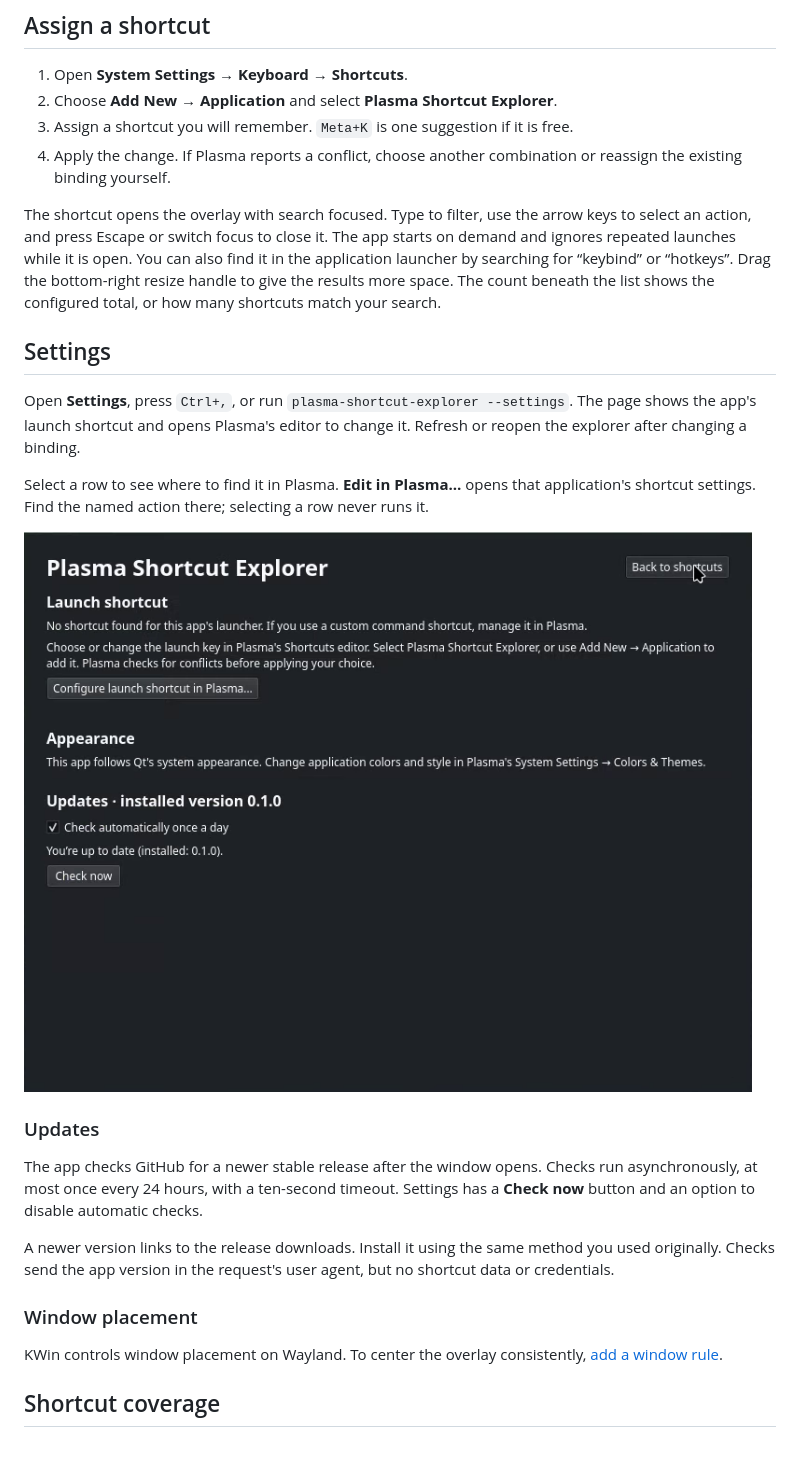
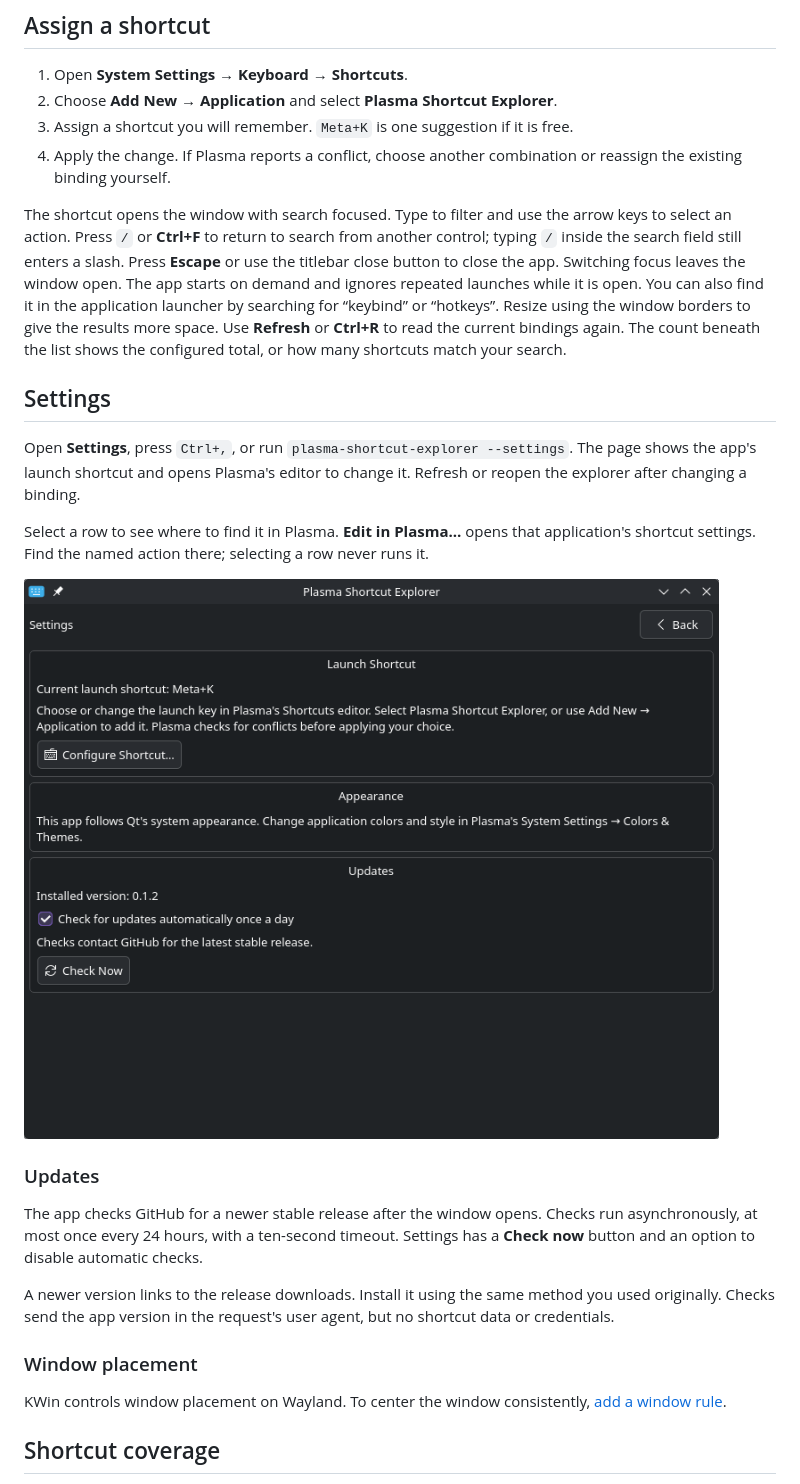
Before and after one commit to Raithlin/plasma-shortcut-explorer, a Markdown page: README.md, the part around the change. Rendered like a GitHub page; pictures changed too: docs/screenshots/settings.png; blank space fills up the shorter version.

Commit message:
Adopt native KDE window layout and search navigation (#2)

```diff
--- a/README.md
+++ b/README.md
@@ -33,11 +33,15 @@ Open **Plasma Shortcut Explorer** from the application menu or run
 4. Apply the change. If Plasma reports a conflict, choose another combination
    or reassign the existing binding yourself.
 
-The shortcut opens the overlay with search focused. Type to filter, use the
-arrow keys to select an action, and press Escape or switch focus to close it.
+The shortcut opens the window with search focused. Type to filter and use the
+arrow keys to select an action. Press `/` or **Ctrl+F** to return to search from
+another control; typing `/` inside the search field still enters a slash.
+Press **Escape** or use the titlebar close button to close the app. Switching
+focus leaves the window open.
 The app starts on demand and ignores repeated launches while it is open.
 You can also find it in the application launcher by searching for “keybind” or
-“hotkeys”. Drag the bottom-right resize handle to give the results more space.
+“hotkeys”. Resize using the window borders to give the results more space.
+Use **Refresh** or **Ctrl+R** to read the current bindings again.
 The count beneath the list shows the configured total, or how many shortcuts
 match your search.
 
@@ -64,7 +68,7 @@ but no shortcut data or credentials.
 
 ### Window placement
 
-KWin controls window placement on Wayland. To center the overlay consistently,
+KWin controls window placement on Wayland. To center the window consistently,
 [add a window rule](INSTALL.md#window-placement).
 
 ## Shortcut coverage
```
Also changed, not shown: INSTALL.md (+1 -1 lines), docs/ui-design.md (added, +48 -0 lines), docs/screenshots/search.png, 3 other files.
